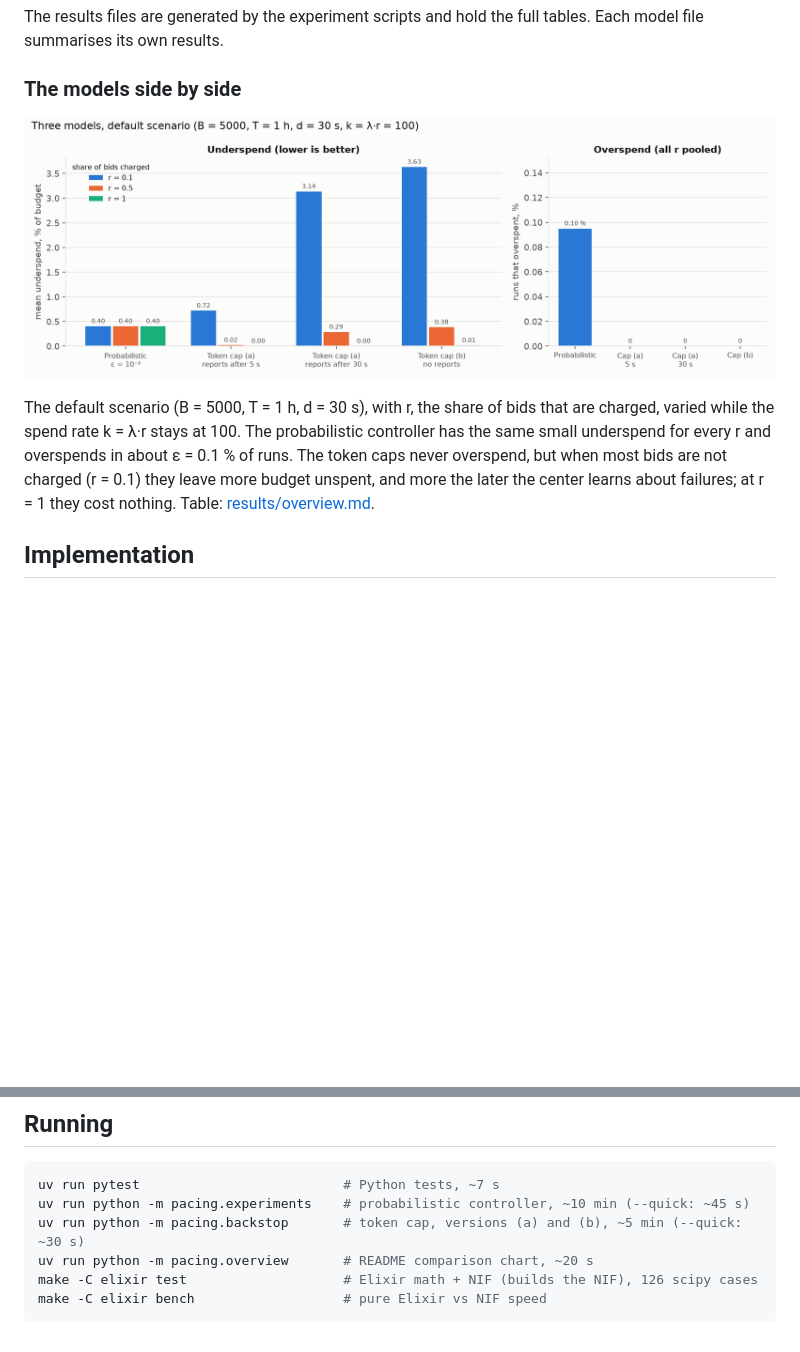
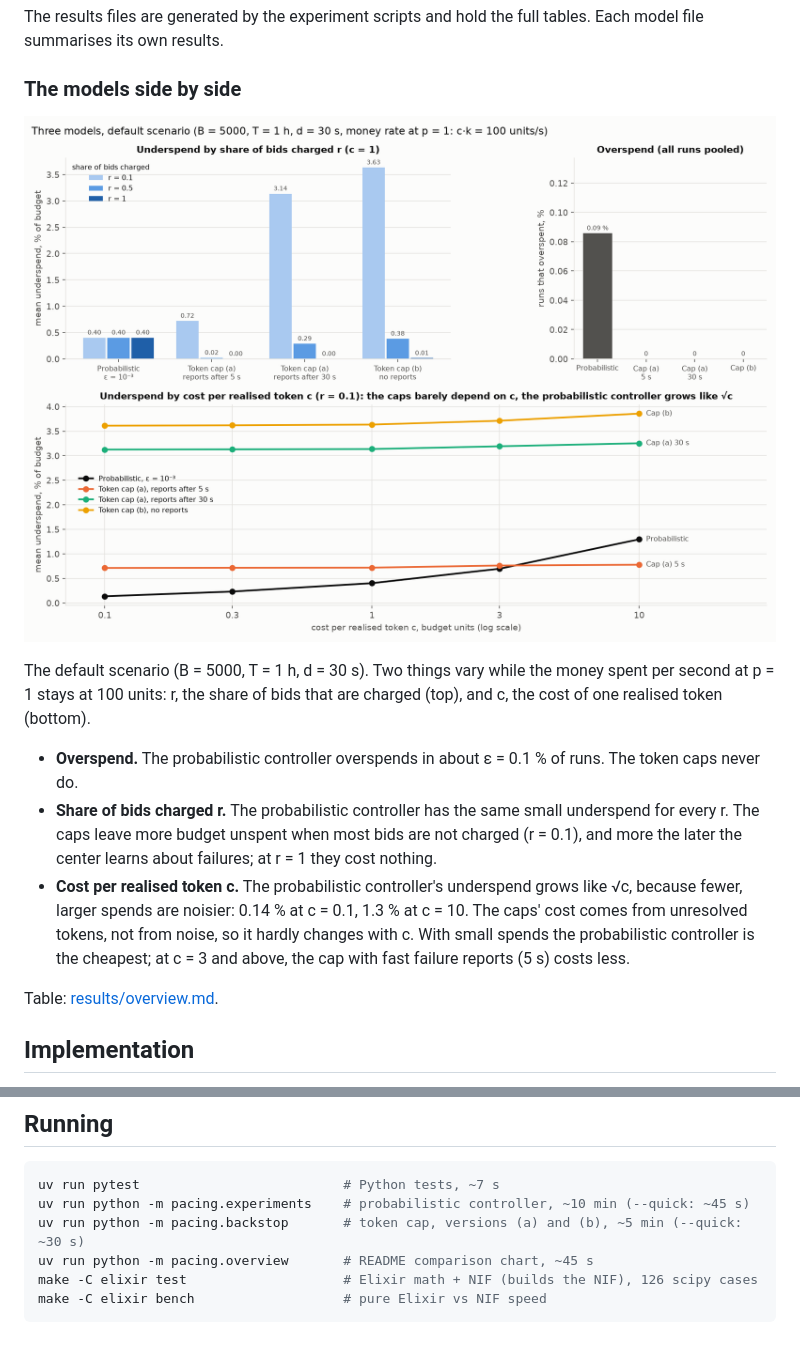
Before and after one commit to ayarodionov/budget-pacing-models, a Markdown page: README.md, 2 parts joined by grey strips. Drawn GitHub-style; pictures changed too: results/overview.png; blank space fills up the shorter version.

Commit message:
Add cost per realised token c to the README comparison chart
Co-Authored-By: Claude Opus 5.5 <noreply@anthropic.com>

````diff
--- a/README.md
+++ b/README.md
@@ -23,13 +23,24 @@ tables. Each model file summarises its own results.
 
 ![Underspend and overspend of the three models](results/overview.png)
 
-The default scenario (B = 5000, T = 1 h, d = 30 s), with r, the share of bids
-that are charged, varied while the spend rate k = λ·r stays at 100. The
-probabilistic controller has the same small underspend for every r and
-overspends in about ε = 0.1 % of runs. The token caps never overspend, but when
-most bids are not charged (r = 0.1) they leave more budget unspent, and more
-the later the center learns about failures; at r = 1 they cost nothing. Table:
-[results/overview.md](results/overview.md).
+The default scenario (B = 5000, T = 1 h, d = 30 s). Two things vary while the
+money spent per second at p = 1 stays at 100 units: r, the share of bids that are
+charged (top), and c, the cost of one realised token (bottom).
+
+- **Overspend.** The probabilistic controller overspends in about ε = 0.1 % of
+  runs. The token caps never do.
+- **Share of bids charged r.** The probabilistic controller has the same small
+  underspend for every r. The caps leave more budget unspent when most bids are
+  not charged (r = 0.1), and more the later the center learns about failures; at
+  r = 1 they cost nothing.
+- **Cost per realised token c.** The probabilistic controller's underspend grows
+  like √c, because fewer, larger spends are noisier: 0.14 % at c = 0.1, 1.3 % at
+  c = 10. The caps' cost comes from unresolved tokens, not from noise, so it
+  hardly changes with c. With small spends the probabilistic controller is the
+  cheapest; at c = 3 and above, the cap with fast failure reports (5 s) costs
+  less.
+
+Table: [results/overview.md](results/overview.md).
 
 ## Implementation
 
@@ -59,7 +70,7 @@ remainder is the price of the 30 s delay.
 uv run pytest                          # Python tests, ~7 s
 uv run python -m pacing.experiments    # probabilistic controller, ~10 min (--quick: ~45 s)
 uv run python -m pacing.backstop       # token cap, versions (a) and (b), ~5 min (--quick: ~30 s)
-uv run python -m pacing.overview       # README comparison chart, ~20 s
+uv run python -m pacing.overview       # README comparison chart, ~45 s
 make -C elixir test                    # Elixir math + NIF (builds the NIF), 126 scipy cases
 make -C elixir bench                   # pure Elixir vs NIF speed
 ```
````
Also changed, not shown: results/overview.md (+27 -7 lines), 1 other file.
